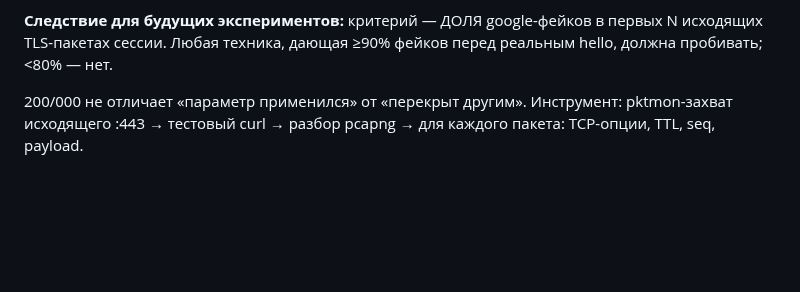
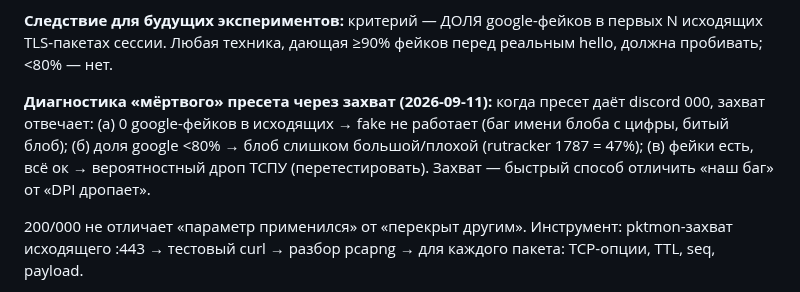
Before and after one commit to TheFirstNoob/Zapret-2-GUI, a Markdown page: AI_DOCS/STRATEGY_TRIALS.md, the part around one of its changes. Drawn GitHub-style; blank space fills up the shorter version.

```diff
--- a/AI_DOCS/STRATEGY_TRIALS.md
+++ b/AI_DOCS/STRATEGY_TRIALS.md
@@ -170,6 +214,13 @@ sni, oob без входящих, rst без badsum). Перетестирова
 **Следствие для будущих экспериментов:** критерий — ДОЛЯ google-фейков в
 первых N исходящих TLS-пакетах сессии. Любая техника, дающая ≥90% фейков
 перед реальным hello, должна пробивать; <80% — нет.
+
+**Диагностика «мёртвого» пресета через захват (2026-09-11):** когда пресет
+даёт discord 000, захват отвечает: (а) 0 google-фейков в исходящих → fake
+не работает (баг имени блоба с цифры, битый блоб); (б) доля google <80% →
+блоб слишком большой/плохой (rutracker 1787 = 47%); (в) фейки есть, всё
+ок → вероятностный дроп ТСПУ (перетестировать). Захват — быстрый способ
+отличить «наш баг» от «DPI дропает».
 
 200/000 не отличает «параметр применился» от «перекрыт другим». Инструмент:
 pktmon-захват исходящего :443 → тестовый curl → разбор pcapng → для каждого
```
Also changed, not shown: other parts of AI_DOCS/STRATEGY_TRIALS.md (+44 -0 lines), AI_DOCS/AGENTS.md (+5 -0 lines).
